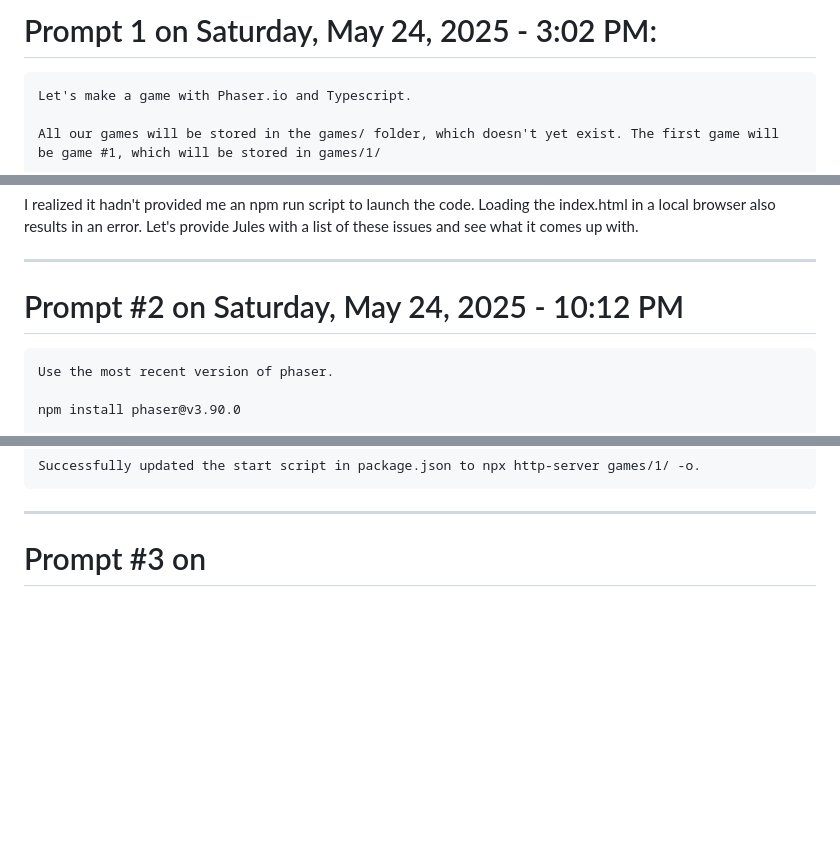
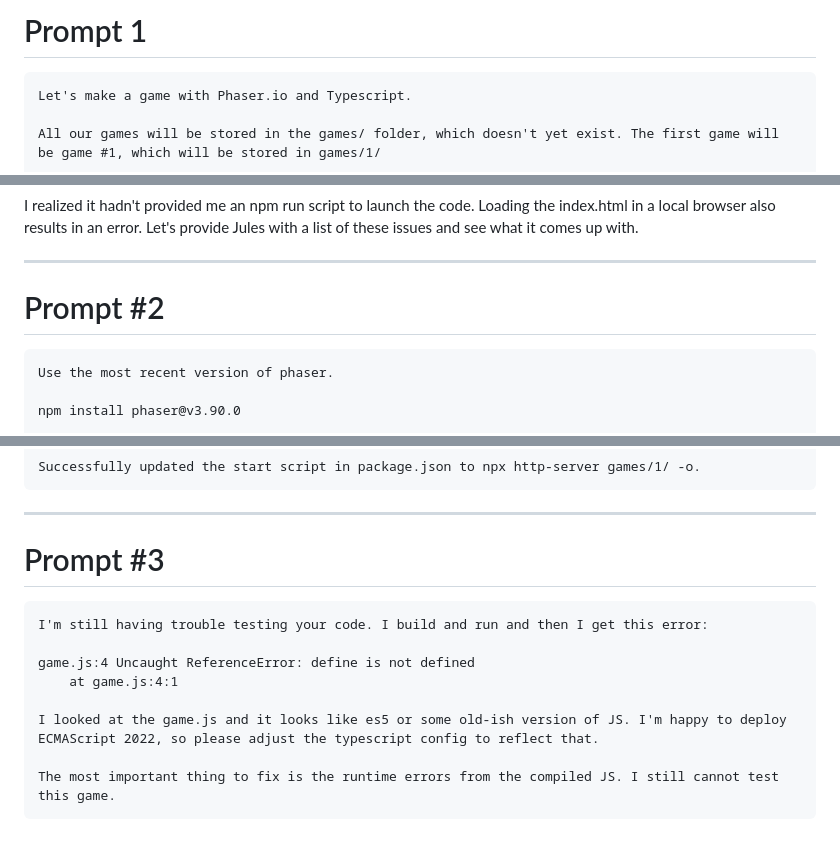
Before and after one commit to hey-yeh/google-jules, a Markdown page: prompts/1.md, 3 parts joined by grey strips. Drawn GitHub-style; blank space fills up the shorter version.

````diff
--- a/prompts/1.md
+++ b/prompts/1.md
@@ -1,4 +1,4 @@
-# Prompt 1 on Saturday, May 24, 2025 - 3:02 PM:
+# Prompt 1
 
 
 ```
@@ -48,7 +48,7 @@ I realized it hadn't provided me an npm run script to launch the code. Loading t
 
 ---
 
-# Prompt #2 on Saturday, May 24, 2025 - 10:12 PM
+# Prompt #2
 
 ```
 Use the most recent version of phaser.
@@ -102,4 +102,15 @@ Successfully updated the start script in package.json to npx http-server games/1
 
 ---
 
-# Prompt #3 on
+# Prompt #3
+
+```
+I'm still having trouble testing your code. I build and run and then I get this error:
+
+game.js:4 Uncaught ReferenceError: define is not defined
+    at game.js:4:1
+
+I looked at the game.js and it looks like es5 or some old-ish version of JS. I'm happy to deploy ECMAScript 2022, so please adjust the typescript config to reflect that.
+
+The most important thing to fix is the runtime errors from the compiled JS. I still cannot test this game.
+```
````
